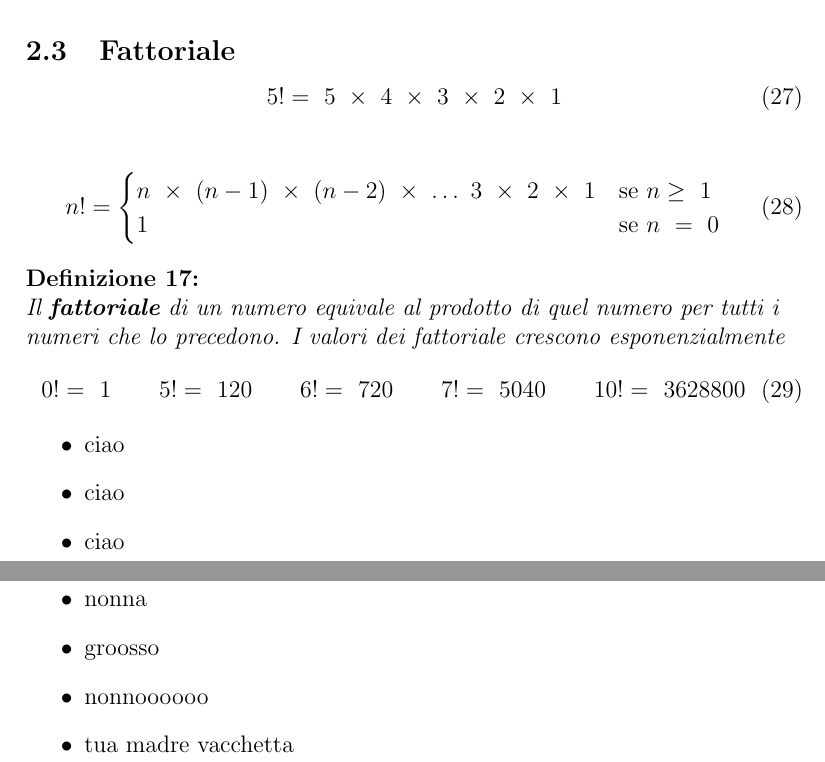
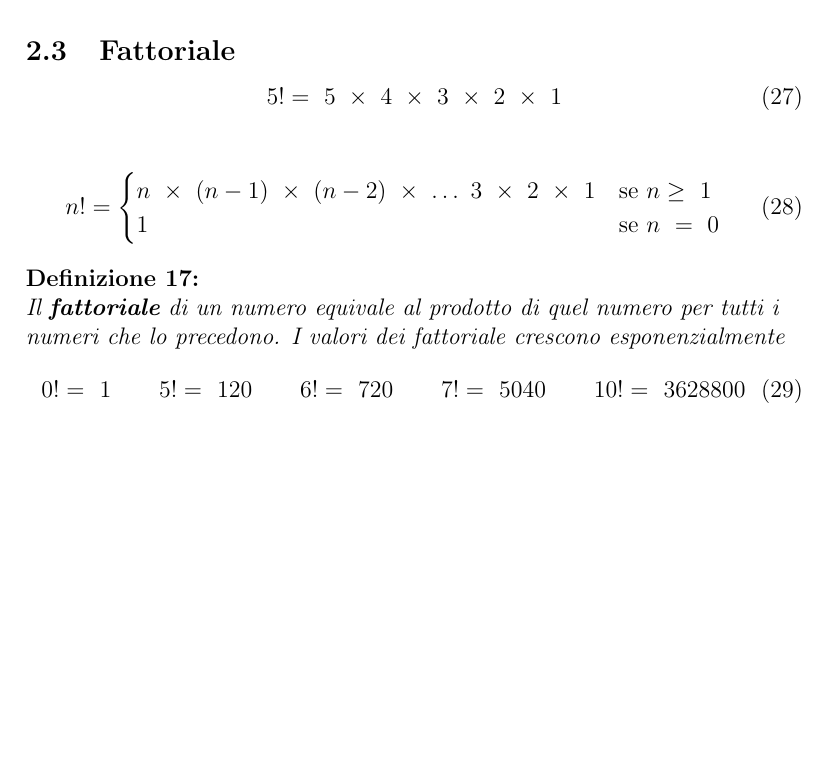
Before and after one commit to 4sito/appunti, a LaTeX document (appunti.tex): two parts of pages 12 and 13 of 13 before the commit and part of page 12 of 12 after it, the two joined at a grey line, cut so that both start at the same text, the shorter picture padded with empty space. Compiled offline with pdfLaTeX.

Commit message:
removed trash lines

```diff
--- a/appunti.tex
+++ b/appunti.tex
@@ -521,12 +521,4 @@ Nella definzione di sequenze l'ordine degli elementi della $k$-upla è important
   \end{equation}
 \end{defn}
 
-\begin{itemize}
-	\item ciao
-	\item ciao
-	\item ciao
-	\item nonna
-	\item groosso
-	\item nonnoooooo
-	\item tua madre vacchetta
 
```
Also changed, not shown: appunti.pdf, appunti.tex (1 more changed lines).
